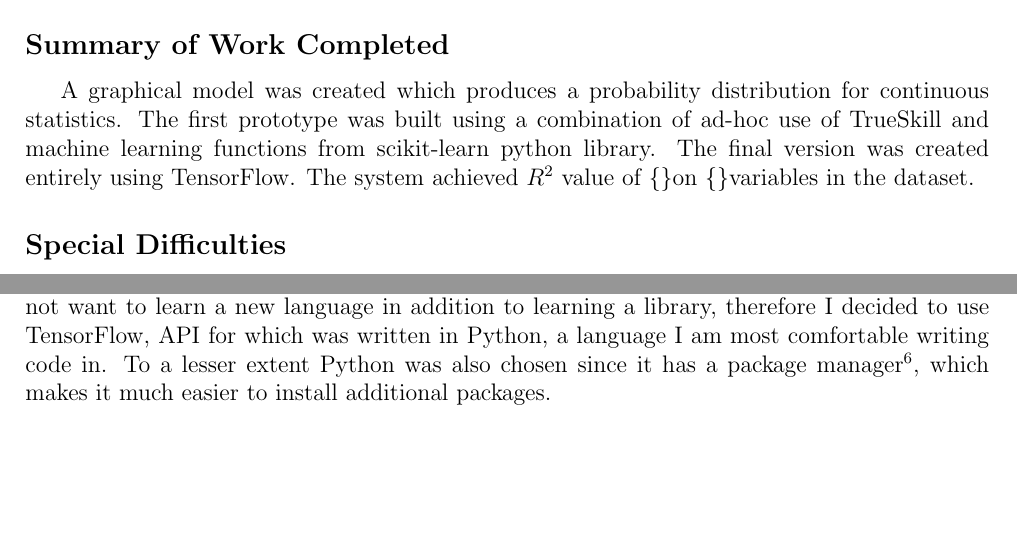
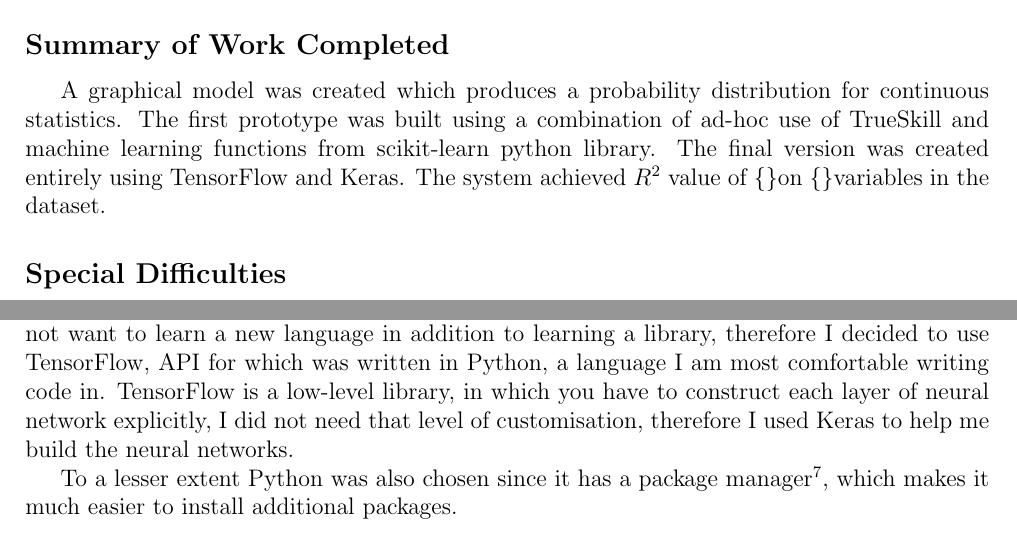
Before and after one commit to Rizhiy/Part-II-Personal-Project, a LaTeX thesis (Dissertation/Dissertation.tex): two parts of pages 2 and 11 of 23, joined at a grey line, cut so that both start at the same text, the shorter picture padded with empty space. Compiled offline with pdfLaTeX.

Commit message:
Add info about keras

```diff
--- a/Dissertation/Dissertation.tex
+++ b/Dissertation/Dissertation.tex
@@ -90,7 +90,7 @@ The mean squared error of such predictions should be less than half of variance
 \subsection*{Summary of Work Completed}
 A graphical model was created which produces a probability distribution for continuous statistics.
 The first prototype was built using a combination of ad-hoc use of TrueSkill and machine learning functions from scikit-learn python library.
-The final version was created entirely using TensorFlow.
+The final version was created entirely using TensorFlow and Keras.
 The system achieved $R^2$ value of \{\}%TODO
 on \{\}%TODO
 variables in the dataset.
@@ -220,6 +220,8 @@ I took note of quality of documentation and also compared number of questions an
 In the end I have arrived at the conclusion that they all provided required functionality and were sufficiently easy to use.
 API for most of them were written in different languages.
 I did not want to learn a new language in addition to learning a library, therefore I decided to use TensorFlow, API for which was written in Python, a language I am most comfortable writing code in.
+TensorFlow is a low-level library, in which you have to construct each layer of neural network explicitly, I did not need that level of customisation, therefore I used Keras to help me build the neural networks.
+
 To a lesser extent Python was also chosen since it has a package manager\footnote{pypi.python.org/pypi/pip}, which makes it much easier to install additional packages.
 
 \subsection{IDE}
```
Also changed, not shown: Dissertation/Dissertation.pdf, Dissertation/Dissertation.tex (3 more changed lines).
